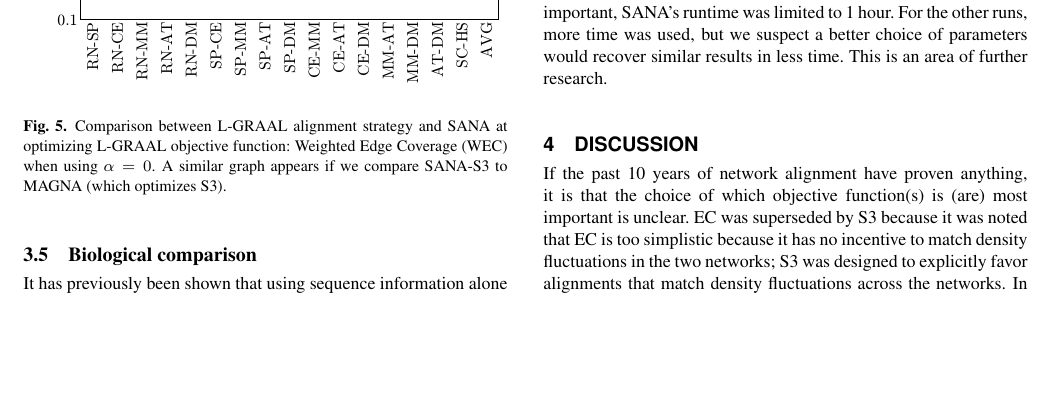
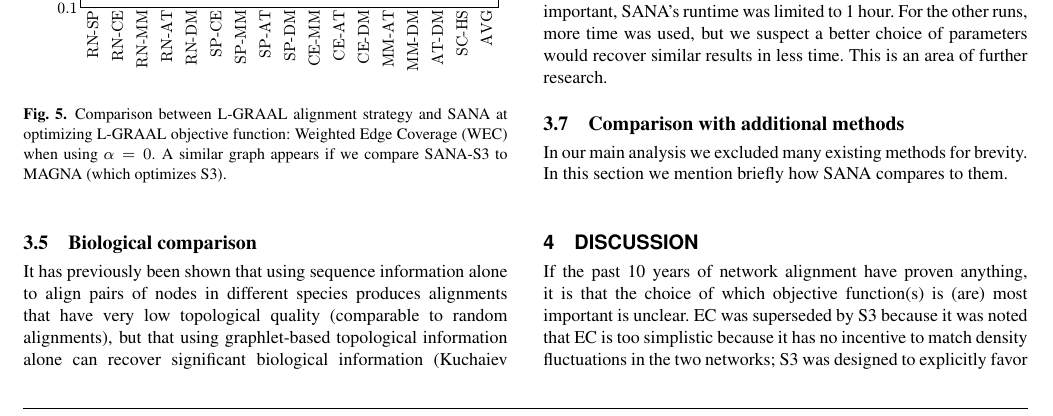
Before and after one commit to waynebhayes/SANA, a LaTeX paper (doc/sanaPaper/sana.tex): part of page 6 of 9, cut so that both start at the same text, the shorter picture padded with empty space. Compiled offline with pdfLaTeX.

Commit message:
started paper section about additional comparisons

```diff
--- a/doc/sanaPaper/sana.tex
+++ b/doc/sanaPaper/sana.tex
@@ -402,6 +402,10 @@ Figure~\ref{fig:biogridgo} shows the biological quality of the alignments obtain
 HubAlign, with a time complexity of $O(n^2\log n)$ is the fastest method. Its execution time for the largest pair of networks, \textit{SCerevisiae} and \textit{HSapiens}, was 33 minutes. In the case of SANA and L-GRAAL the maximum running time is a parameter specified by the user, which we set to one hour. For the runs from the biological comparison (where $\beta=0.5$), which are the most important, SANA's runtime was limited to 1 hour. For the other runs, more time was used, but we suspect a better choice of parameters would recover similar results in less time. This is an area of further research.
 
 
+\subsection{Comparison with additional methods}
+In our main analysis we excluded many existing methods for brevity. In this section we mention briefly how SANA compares to them.
+
+
 \section{Discussion}
 
 If the past 10 years of network alignment have proven anything, it is that the choice of which objective function(s) is (are) most important is unclear. EC was superseded by S3 because it was noted that EC is too simplistic because it has no incentive to match density fluctuations in the two networks; S3 was designed to explicitly favor alignments that match density fluctuations across the networks.  In some sense, EC was important early on because initial EC scores were so low (in the single digits of percentages) that any increase in EC was seen as a good thing.  As EC became saturated, it became clear that it was too simplistic and S3 replaced it.
```
